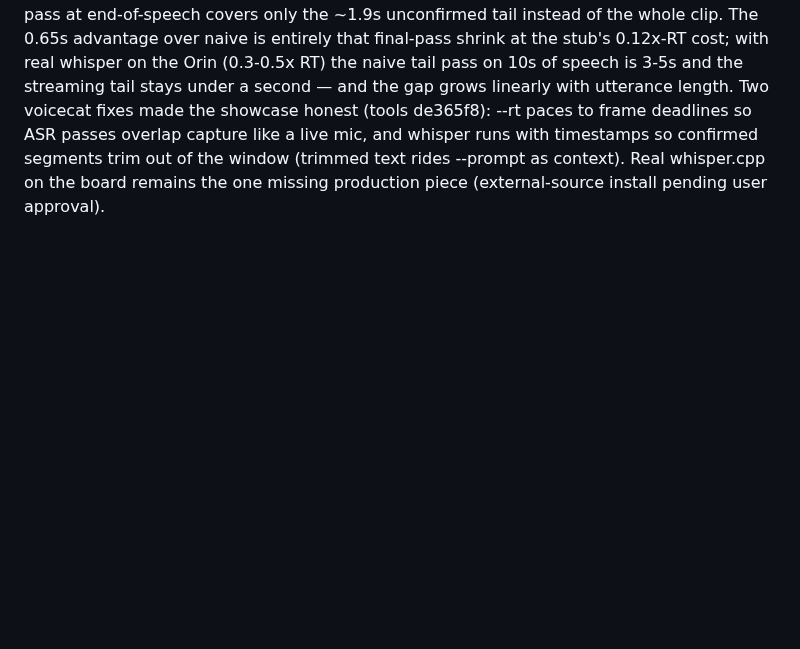
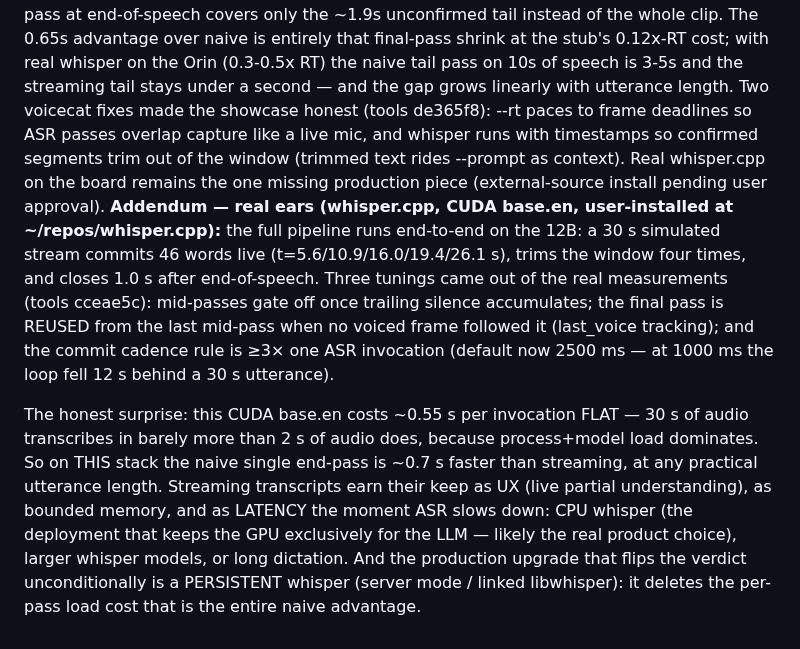
Before and after one commit to cortexist/little-gemma, a Markdown page: docs/prefill-performance-journal.md, the part around the change. Rendered like a GitHub page; blank space fills up the shorter version.

Commit message:
doc(journal): real-whisper addendum — pipeline works end to end; invocation cost sets the verdict
Co-Authored-By: Claude Fable 5 <noreply@anthropic.com>
Claude-Session: https://claude.ai/code/session_01KSRK57bnPRQZGrzXubazXv

```diff
--- a/docs/prefill-performance-journal.md
+++ b/docs/prefill-performance-journal.md
@@ -936,3 +936,24 @@ like a live mic, and whisper runs with timestamps so confirmed segments trim
 out of the window (trimmed text rides --prompt as context). Real whisper.cpp
 on the board remains the one missing production piece (external-source
 install pending user approval).
+**Addendum — real ears (whisper.cpp, CUDA base.en, user-installed at
+~/repos/whisper.cpp):** the full pipeline runs end-to-end on the 12B: a 30 s
+simulated stream commits 46 words live (t=5.6/10.9/16.0/19.4/26.1 s), trims
+the window four times, and closes 1.0 s after end-of-speech. Three tunings
+came out of the real measurements (tools cceae5c): mid-passes gate off once
+trailing silence accumulates; the final pass is REUSED from the last
+mid-pass when no voiced frame followed it (last_voice tracking); and the
+commit cadence rule is ≥3× one ASR invocation (default now 2500 ms —
+at 1000 ms the loop fell 12 s behind a 30 s utterance).
+
+The honest surprise: this CUDA base.en costs ~0.55 s per invocation FLAT —
+30 s of audio transcribes in barely more than 2 s of audio does, because
+process+model load dominates. So on THIS stack the naive single end-pass is
+~0.7 s faster than streaming, at any practical utterance length. Streaming
+transcripts earn their keep as UX (live partial understanding), as bounded
+memory, and as LATENCY the moment ASR slows down: CPU whisper (the
+deployment that keeps the GPU exclusively for the LLM — likely the real
+product choice), larger whisper models, or long dictation. And the
+production upgrade that flips the verdict unconditionally is a PERSISTENT
+whisper (server mode / linked libwhisper): it deletes the per-pass load
+cost that is the entire naive advantage.
```
